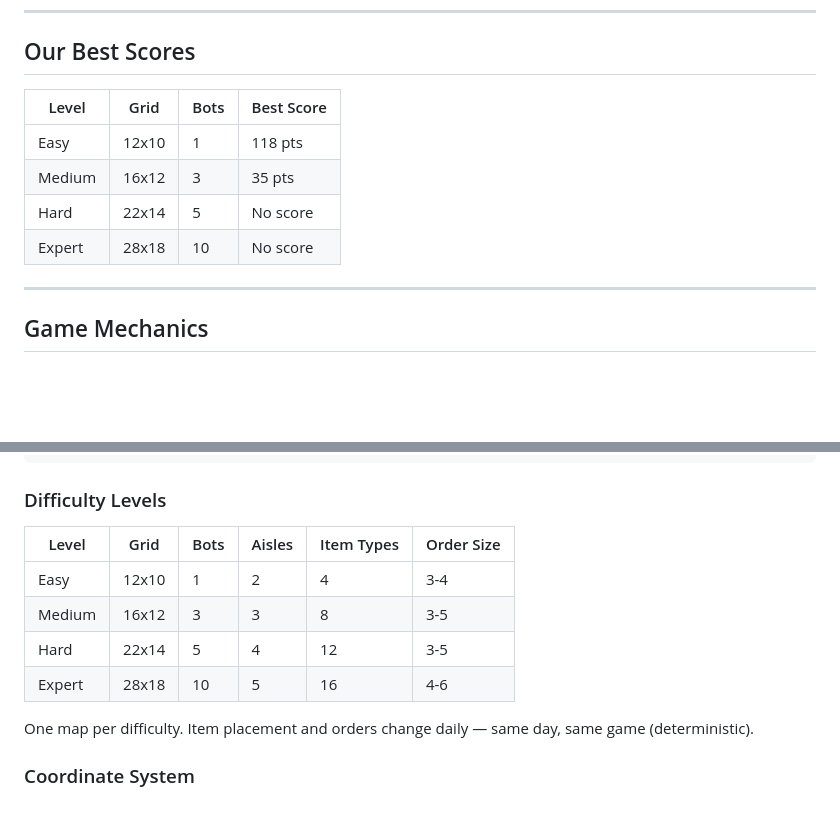
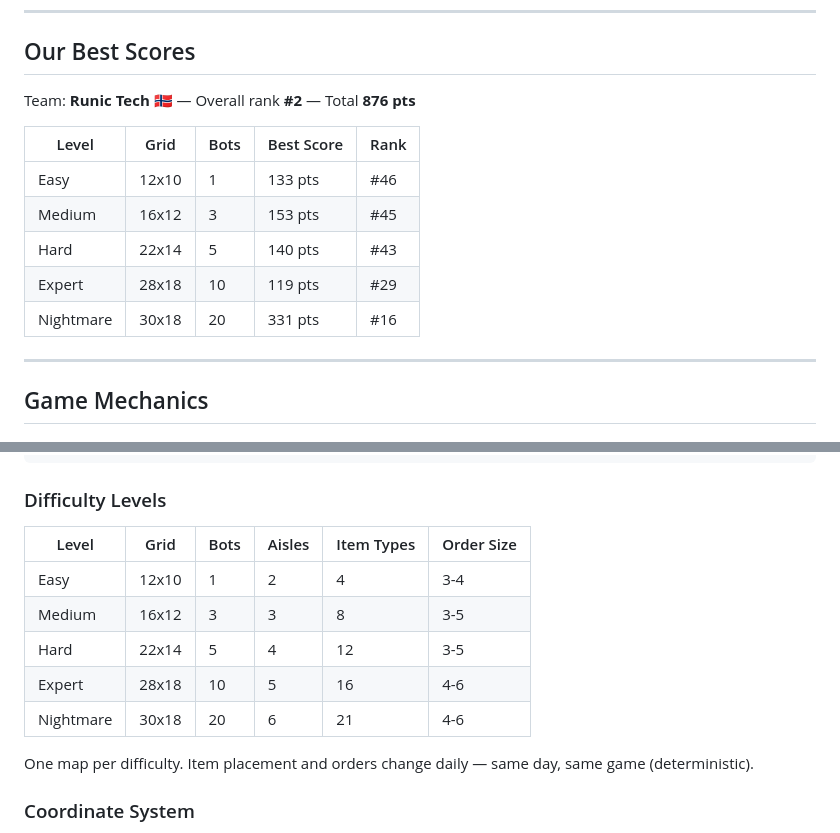
Before and after one commit to mariusog/grocery_bot, a Markdown page: docs/CHALLENGE.md, 2 parts joined by grey strips. Rendered like a GitHub page; blank space fills up the shorter version.

Commit message:
Update leaderboard scores: Runic Tech #2, total 876 pts

```diff
--- a/docs/CHALLENGE.md
+++ b/docs/CHALLENGE.md
@@ -26,12 +26,15 @@ claude mcp add --transport http grocery-bot https://mcp-docs.ainm.no/mcp
 
 ## Our Best Scores
 
-| Level  | Grid   | Bots | Best Score |
-|--------|--------|------|------------|
-| Easy   | 12x10  | 1    | 118 pts    |
-| Medium | 16x12  | 3    | 35 pts     |
-| Hard   | 22x14  | 5    | No score   |
-| Expert | 28x18  | 10   | No score   |
+Team: **Runic Tech** 🇳🇴 — Overall rank **#2** — Total **876 pts**
+
+| Level     | Grid   | Bots | Best Score | Rank |
+|-----------|--------|------|------------|------|
+| Easy      | 12x10  | 1    | 133 pts    | #46  |
+| Medium    | 16x12  | 3    | 153 pts    | #45  |
+| Hard      | 22x14  | 5    | 140 pts    | #43  |
+| Expert    | 28x18  | 10   | 119 pts    | #29  |
+| Nightmare | 30x18  | 20   | 331 pts    | #16  |
 
 ---
 
@@ -48,12 +51,13 @@ Server sends game_state (round N)
 
 ### Difficulty Levels
 
-| Level  | Grid   | Bots | Aisles | Item Types | Order Size |
-|--------|--------|------|--------|------------|------------|
-| Easy   | 12x10  | 1    | 2      | 4          | 3-4        |
-| Medium | 16x12  | 3    | 3      | 8          | 3-5        |
-| Hard   | 22x14  | 5    | 4      | 12         | 3-5        |
-| Expert | 28x18  | 10   | 5      | 16         | 4-6        |
+| Level     | Grid   | Bots | Aisles | Item Types | Order Size |
+|-----------|--------|------|--------|------------|------------|
+| Easy      | 12x10  | 1    | 2      | 4          | 3-4        |
+| Medium    | 16x12  | 3    | 3      | 8          | 3-5        |
+| Hard      | 22x14  | 5    | 4      | 12         | 3-5        |
+| Expert    | 28x18  | 10   | 5      | 16         | 4-6        |
+| Nightmare | 30x18  | 20   | 6      | 21         | 4-6        |
 
 One map per difficulty. Item placement and orders change daily — same day, same game (deterministic).
 
```
